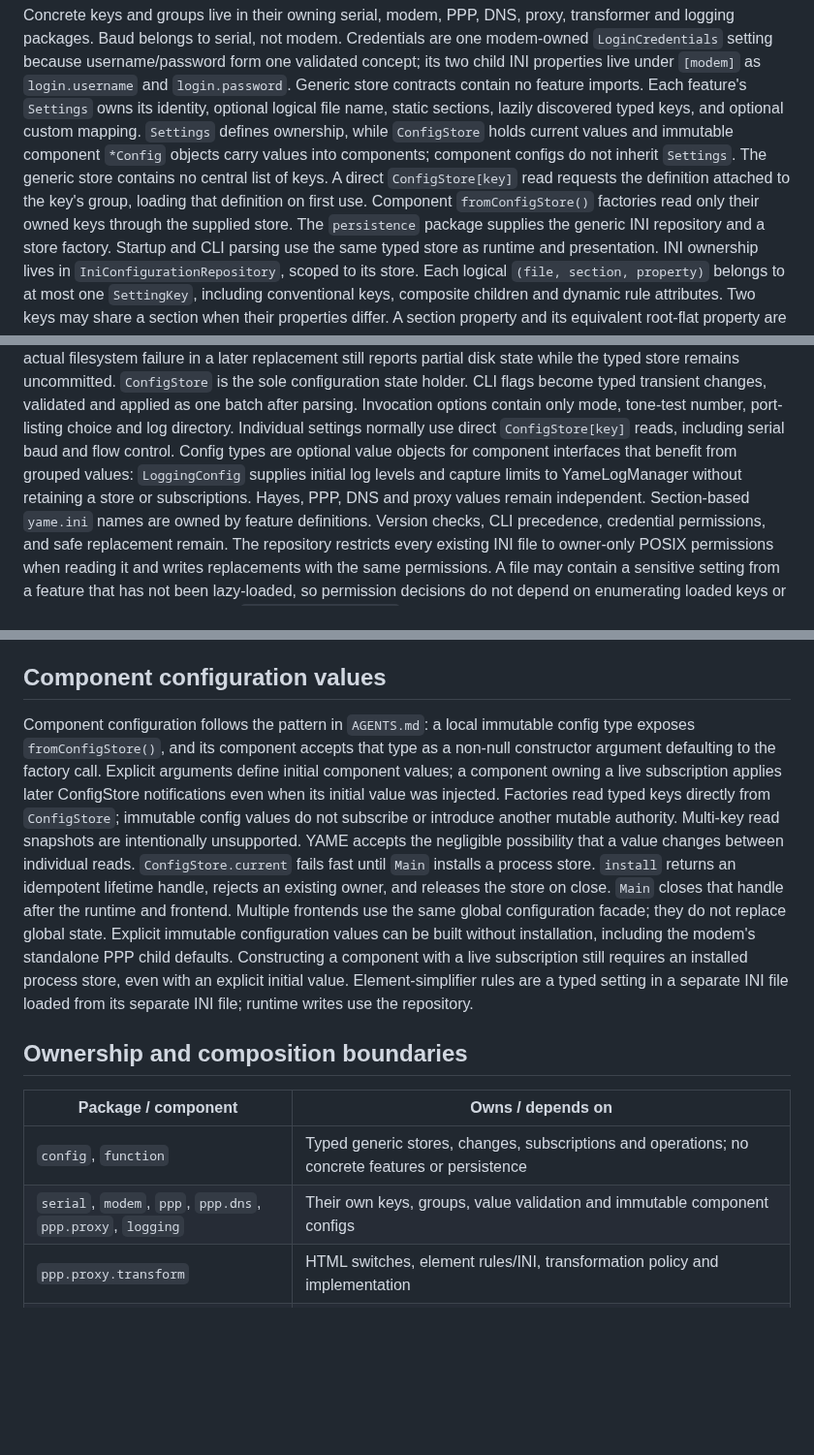
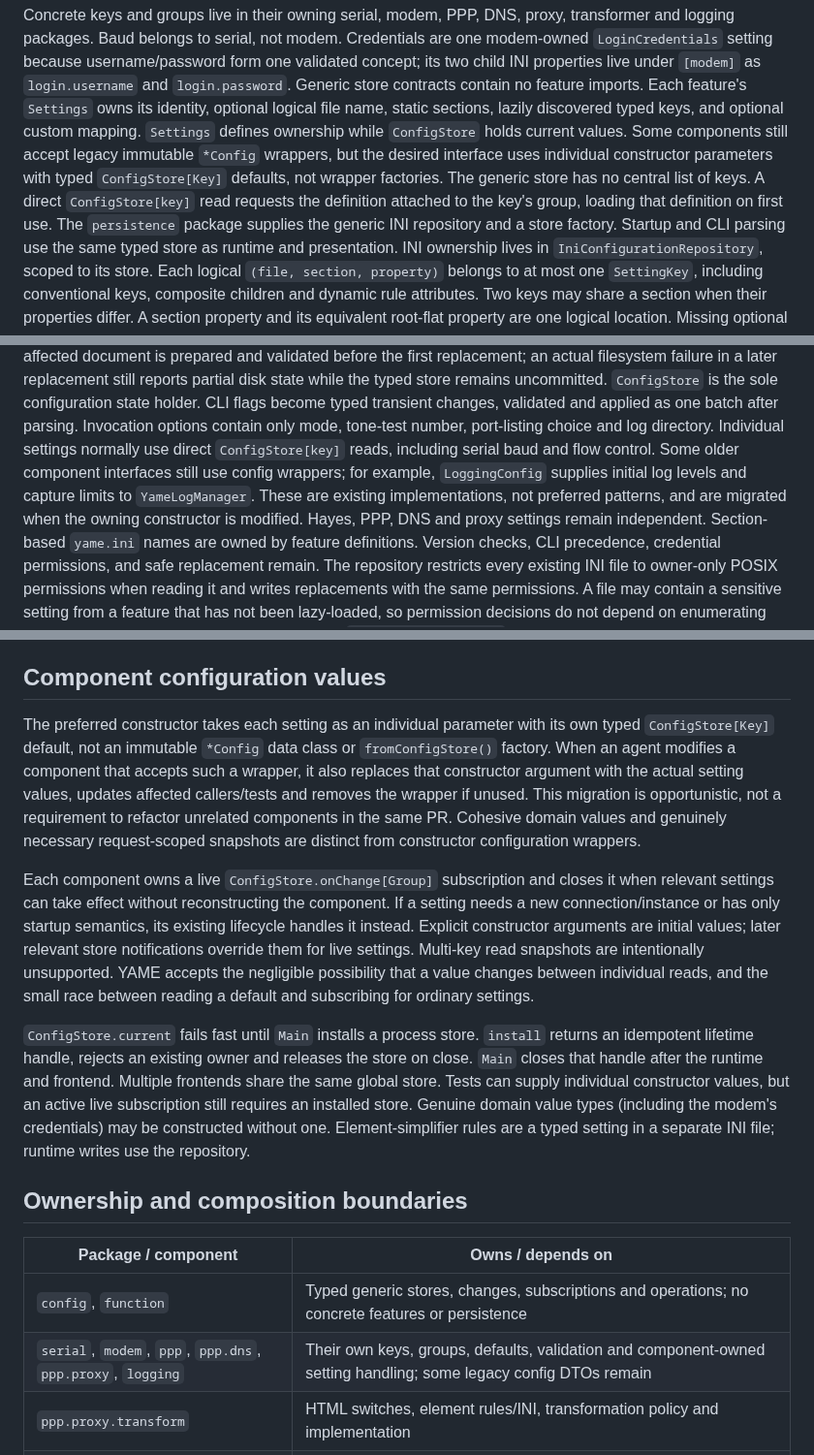
Before and after one commit to skasti/yame, a Markdown page: docs/configuration-architecture.md, 3 parts joined by grey strips. Shown at 97% size. Rendered like a GitHub page; blank space fills up the shorter version.

Commit message:
docs: align configuration architecture with on-touch config DTO migration

```diff
--- a/docs/configuration-architecture.md
+++ b/docs/configuration-architecture.md
@@ -102,13 +103,13 @@ are one modem-owned `LoginCredentials` setting because username/password form on
 validated concept; its two child INI properties live under `[modem]` as `login.username` and `login.password`. Generic
 store contracts contain no feature imports. Each feature's `Settings` owns its
 identity, optional logical file name, static sections, lazily discovered typed keys, and optional
-custom mapping. `Settings` defines ownership, while `ConfigStore` holds current
-values and immutable component `*Config` objects carry values into components;
-component configs do not inherit `Settings`. The generic store contains no central
-list of keys.
-A direct `ConfigStore[key]` read requests the definition attached to the key's group,
-loading that definition on first use. Component `fromConfigStore()` factories
-read only their owned keys through the supplied store.
+custom mapping. `Settings` defines ownership while `ConfigStore` holds current
+values. Some components still accept legacy immutable `*Config` wrappers, but
+the desired interface uses individual constructor parameters with typed
+`ConfigStore[Key]` defaults, not wrapper factories. The generic store has no
+central list of keys.
+A direct `ConfigStore[key]` read requests the definition attached to the key's
+group, loading that definition on first use.
 The `persistence` package supplies the generic INI repository and a store factory.
 Startup and CLI parsing use the same typed store as runtime and presentation.
 INI ownership lives in `IniConfigurationRepository`, scoped to its store. Each
@@ -131,10 +132,11 @@ remains uncommitted.
 transient changes, validated and applied as one batch after parsing. Invocation
 options contain only mode, tone-test number, port-listing choice and log directory.
 Individual settings normally use direct `ConfigStore[key]` reads, including serial
-baud and flow control. Config types are optional value objects for component
-interfaces that benefit from grouped values: `LoggingConfig` supplies initial log
-levels and capture limits to YameLogManager without retaining a store or
-subscriptions. Hayes, PPP, DNS and proxy values remain
+baud and flow control. Some older component interfaces still use config wrappers;
+for example, `LoggingConfig` supplies initial log levels and capture limits to
+`YameLogManager`. These are existing implementations, not preferred patterns,
+and are migrated when the owning constructor is modified. Hayes, PPP, DNS and
+proxy settings remain
 independent. Section-based `yame.ini` names are owned by feature definitions.
 Version checks, CLI precedence, credential permissions, and safe replacement remain.
 The repository restricts every existing INI file to owner-only POSIX permissions
@@ -278,31 +280,39 @@ No core component knows about a palette, GUI toolkit or network transport.
 
 ## Component configuration values
 
-Component configuration follows the pattern in `AGENTS.md`: a local immutable
-config type exposes `fromConfigStore()`, and its component accepts that type as a
-non-null constructor argument defaulting to the factory call. Explicit arguments
-define initial component values; a component owning a live subscription applies
-later ConfigStore notifications even when its initial value was injected.
-Factories read typed keys directly from `ConfigStore`; immutable config values
-do not subscribe or introduce another mutable authority.
-Multi-key read snapshots are intentionally unsupported. YAME accepts the negligible
-possibility that a value changes between individual reads. `ConfigStore.current`
-fails fast until `Main` installs a process store. `install` returns an idempotent
-lifetime handle, rejects an existing owner, and releases the store on close.
-`Main` closes that handle after the runtime and frontend. Multiple frontends use
-the same global configuration facade; they do not replace global state. Explicit
-immutable configuration values can be built without installation, including the
-modem's standalone PPP child defaults. Constructing a component with a live
-subscription still requires an installed process store, even with an explicit
-initial value. Element-simplifier rules are a typed setting in a separate INI
-file loaded from its separate INI file; runtime writes use the repository.
+The preferred constructor takes each setting as an individual parameter with
+its own typed `ConfigStore[Key]` default, not an immutable `*Config` data class
+or `fromConfigStore()` factory. When an agent modifies a component that accepts
+such a wrapper, it also replaces that constructor argument with the actual
+setting values, updates affected callers/tests and removes the wrapper if unused.
+This migration is opportunistic, not a requirement to refactor unrelated
+components in the same PR. Cohesive domain values and genuinely necessary
+request-scoped snapshots are distinct from constructor configuration wrappers.
+
+Each component owns a live `ConfigStore.onChange[Group]` subscription and closes
+it when relevant settings can take effect without reconstructing the component.
+If a setting needs a new connection/instance or has only startup semantics,
+its existing lifecycle handles it instead. Explicit constructor arguments are
+initial values; later relevant store notifications override them for live
+settings. Multi-key read snapshots are intentionally unsupported. YAME accepts
+the negligible possibility that a value changes between individual reads, and
+the small race between reading a default and subscribing for ordinary settings.
+
+`ConfigStore.current` fails fast until `Main` installs a process store.
+`install` returns an idempotent lifetime handle, rejects an existing owner and
+releases the store on close. `Main` closes that handle after the runtime and
+frontend. Multiple frontends share the same global store. Tests can supply
+individual constructor values, but an active live subscription still requires
+an installed store. Genuine domain value types (including the modem's credentials)
+may be constructed without one. Element-simplifier rules are a typed setting in
+a separate INI file; runtime writes use the repository.
 
 ## Ownership and composition boundaries
 
 | Package / component | Owns / depends on |
 | --- | --- |
 | `config`, `function` | Typed generic stores, changes, subscriptions and operations; no concrete features or persistence |
-| `serial`, `modem`, `ppp`, `ppp.dns`, `ppp.proxy`, `logging` | Their own keys, groups, value validation and immutable component configs |
+| `serial`, `modem`, `ppp`, `ppp.dns`, `ppp.proxy`, `logging` | Their own keys, groups, defaults, validation and component-owned setting handling; some legacy config DTOs remain |
 | `ppp.proxy.transform` | HTML switches, element rules/INI, transformation policy and implementation |
 | `persistence` | Generic INI repository and store factory; feature definitions own mappings |
 | `Main` | Load file, apply CLI precedence, install configuration, construct/register/start presentation before constructing/registering/running runtime; close the lifecycle owner in its outer finally |
```
Also changed, not shown: other parts of docs/configuration-architecture.md (+7 -5 lines).
